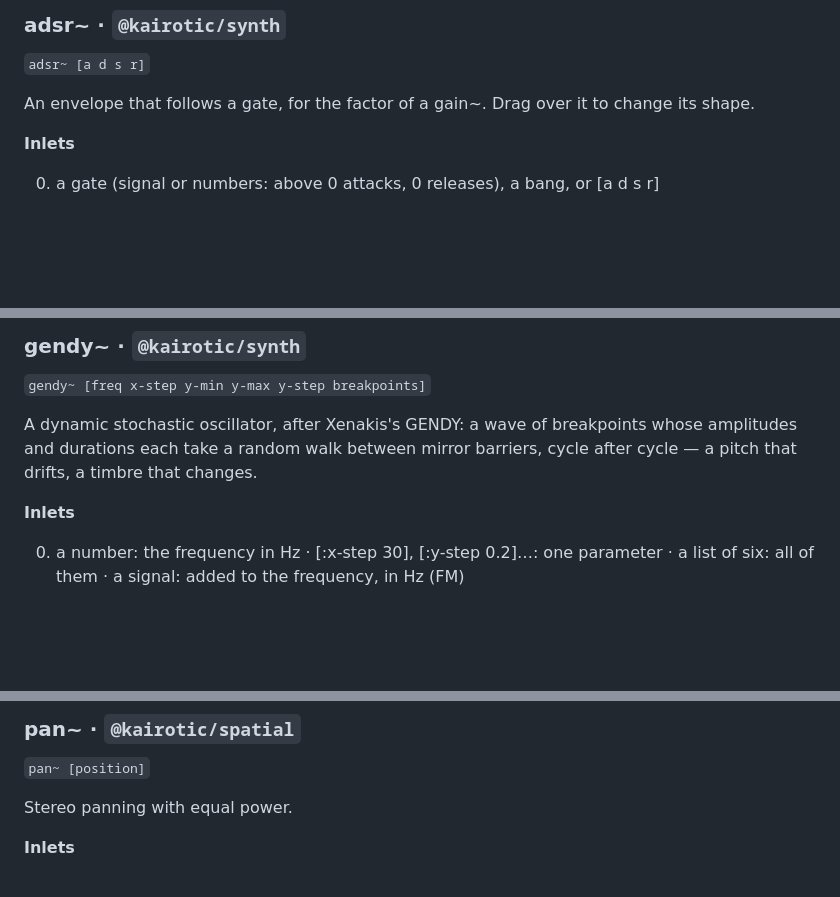
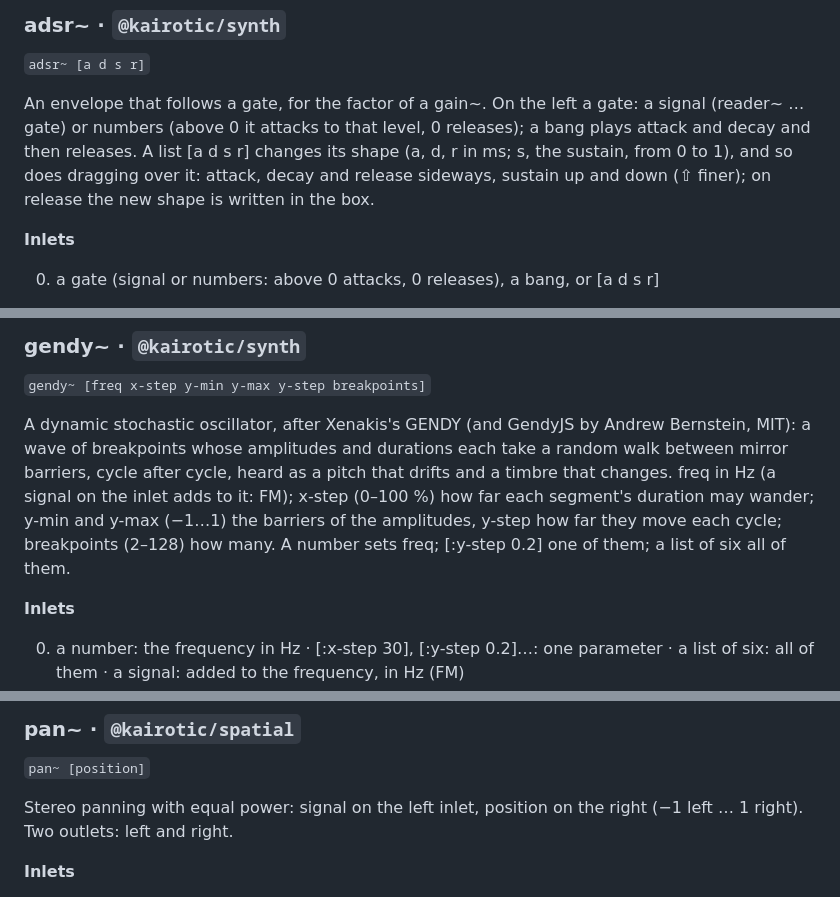
Before and after one commit to bonuoq/kairotic, a Markdown page: docs/reference.md, 3 parts joined by grey strips. Drawn GitHub-style; blank space fills up the shorter version.

Commit message:
docs: class reference, from the help (generated)

```diff
--- a/docs/reference.md
+++ b/docs/reference.md
@@ -144,7 +144,7 @@ See also: `dac~`, `snapshot~`, `scope~`
 
 `adsr~ [a d s r]`
 
-An envelope that follows a gate, for the factor of a gain~. Drag over it to change its shape.
+An envelope that follows a gate, for the factor of a gain~. On the left a gate: a signal (reader~ … gate) or numbers (above 0 it attacks to that level, 0 releases); a bang plays attack and decay and then releases. A list [a d s r] changes its shape (a, d, r in ms; s, the sustain, from 0 to 1), and so does dragging over it: attack, decay and release sideways, sustain up and down (⇧ finer); on release the new shape is written in the box.
 
 **Inlets**
 
@@ -768,7 +768,7 @@ See also: `osc~`, `adsr~`, `dac~`
 
 `gendy~ [freq x-step y-min y-max y-step breakpoints]`
 
-A dynamic stochastic oscillator, after Xenakis's GENDY: a wave of breakpoints whose amplitudes and durations each take a random walk between mirror barriers, cycle after cycle — a pitch that drifts, a timbre that changes.
+A dynamic stochastic oscillator, after Xenakis's GENDY (and GendyJS by Andrew Bernstein, MIT): a wave of breakpoints whose amplitudes and durations each take a random walk between mirror barriers, cycle after cycle, heard as a pitch that drifts and a timbre that changes. freq in Hz (a signal on the inlet adds to it: FM); x-step (0–100 %) how far each segment's duration may wander; y-min and y-max (−1…1) the barriers of the amplitudes, y-step how far they move each cycle; breakpoints (2–128) how many. A number sets freq; [:y-step 0.2] one of them; a list of six all of them.
 
 **Inlets**
 
@@ -1211,7 +1211,7 @@ See also: `patch`, `inlet~`
 
 `pan~ [position]`
 
-Stereo panning with equal power.
+Stereo panning with equal power: signal on the left inlet, position on the right (−1 left … 1 right). Two outlets: left and right.
 
 **Inlets**
 
```
Also changed, not shown: other parts of docs/reference.md (+2 -2 lines).
